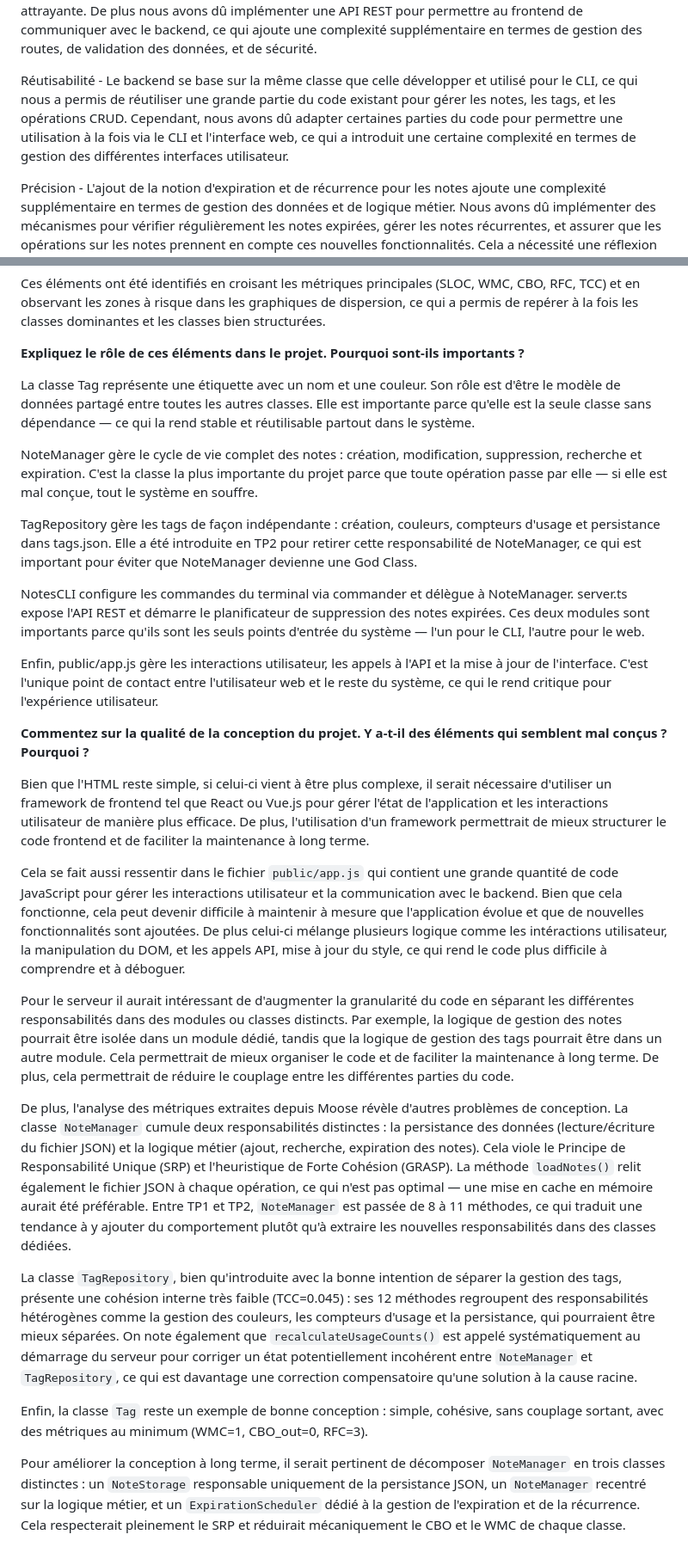
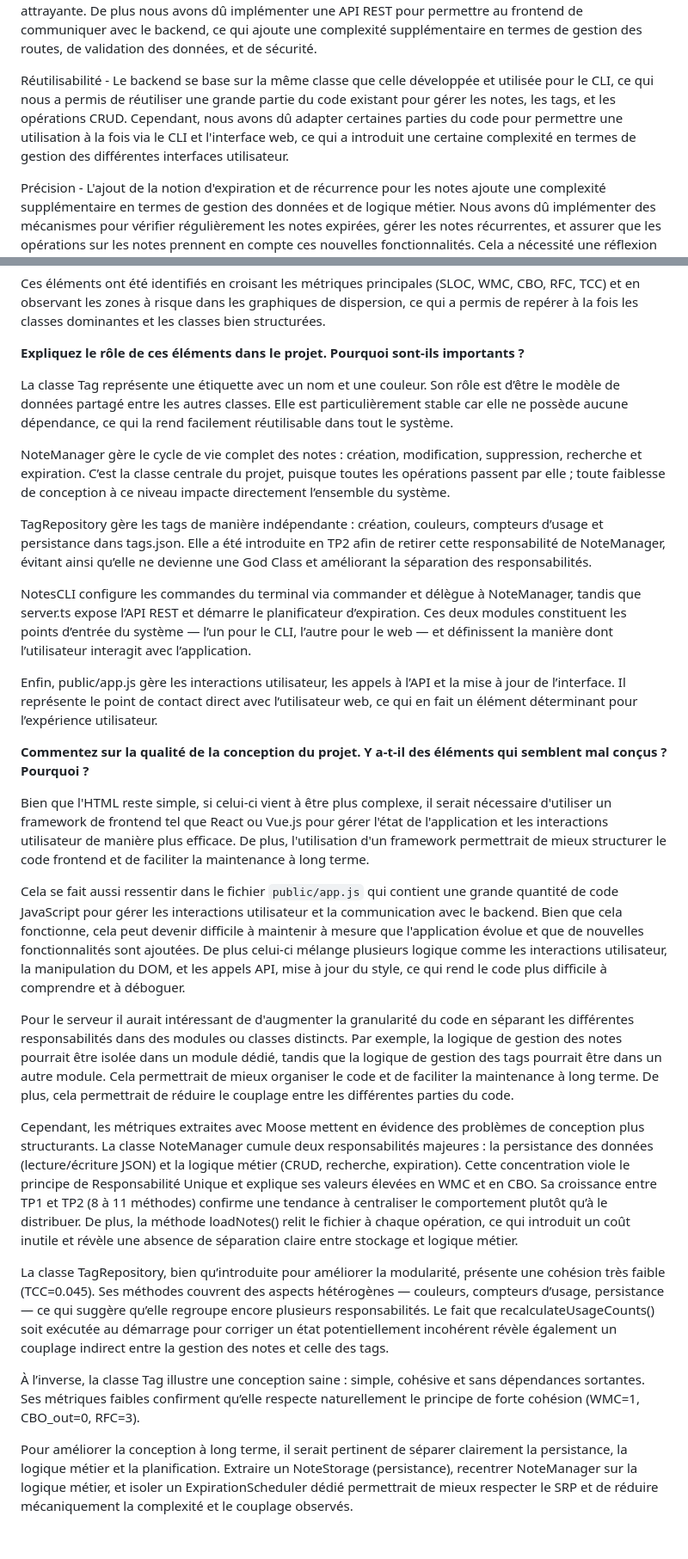
Before and after one commit to raphaelNguimbus/MGL843-tp1, a Markdown page: README_TP2.md, 2 parts joined by grey strips. Shown at 86% size. Drawn GitHub-style.

Commit message:
fix typos in section 3.1

```diff
--- a/README_TP2.md
+++ b/README_TP2.md
@@ -48,7 +48,7 @@ affectent la conception du projet par rapport aux exigences initiales (TP1).**
 
 Convivialité - L'ajout d'une interface web graphique moderne augmente la complexité du projet en introduisant une nouvelle couche de présentation qui nécessite la gestion de l'état, des interactions utilisateur, et de la communication entre le frontend et le backend. Cela nécessite également l'utilisation de technologies supplémentaires telles que HTML et CSS pour créer une expérience utilisateur fluide et attrayante. De plus nous avons dû implémenter une API REST pour permettre au frontend de communiquer avec le backend, ce qui ajoute une complexité supplémentaire en termes de gestion des routes, de validation des données, et de sécurité.
 
-Réutisabilité - Le backend se base sur la même classe que celle développer et utilisé pour le CLI, ce qui nous a permis de réutiliser une grande partie du code existant pour gérer les notes, les tags, et les opérations CRUD. Cependant, nous avons dû adapter certaines parties du code pour permettre une utilisation à la fois via le CLI et l'interface web, ce qui a introduit une certaine complexité en termes de gestion des différentes interfaces utilisateur.
+Réutilisabilité - Le backend se base sur la même classe que celle développée et utilisée pour le CLI, ce qui nous a permis de réutiliser une grande partie du code existant pour gérer les notes, les tags, et les opérations CRUD. Cependant, nous avons dû adapter certaines parties du code pour permettre une utilisation à la fois via le CLI et l'interface web, ce qui a introduit une certaine complexité en termes de gestion des différentes interfaces utilisateur.
 
 Précision - L'ajout de la notion d'expiration et de récurrence pour les notes ajoute une complexité supplémentaire en termes de gestion des données et de logique métier. Nous avons dû implémenter des mécanismes pour vérifier régulièrement les notes expirées, gérer les notes récurrentes, et assurer que les opérations sur les notes prennent en compte ces nouvelles fonctionnalités. Cela a nécessité une réflexion approfondie sur la structure des données et la logique de l'application pour garantir que toutes les fonctionnalités fonctionnent correctement ensemble.
 
@@ -97,29 +97,30 @@ Ces éléments ont été identifiés en croisant les métriques principales (SLO
 
 **Expliquez le rôle de ces éléments dans le projet. Pourquoi sont-ils importants ?**
 
-La classe Tag représente une étiquette avec un nom et une couleur. Son rôle est d'être le modèle de données partagé entre toutes les autres classes. Elle est importante parce qu'elle est la seule classe sans dépendance — ce qui la rend stable et réutilisable partout dans le système.
+La classe Tag représente une étiquette avec un nom et une couleur. Son rôle est d’être le modèle de données partagé entre les autres classes. Elle est particulièrement stable car elle ne possède aucune dépendance, ce qui la rend facilement réutilisable dans tout le système.
 
-NoteManager gère le cycle de vie complet des notes : création, modification, suppression, recherche et expiration. C'est la classe la plus importante du projet parce que toute opération passe par elle — si elle est mal conçue, tout le système en souffre.
+NoteManager gère le cycle de vie complet des notes : création, modification, suppression, recherche et expiration. C’est la classe centrale du projet, puisque toutes les opérations passent par elle ; toute faiblesse de conception à ce niveau impacte directement l’ensemble du système.
 
-TagRepository gère les tags de façon indépendante : création, couleurs, compteurs d'usage et persistance dans tags.json. Elle a été introduite en TP2 pour retirer cette responsabilité de NoteManager, ce qui est important pour éviter que NoteManager devienne une God Class.
+TagRepository gère les tags de manière indépendante : création, couleurs, compteurs d’usage et persistance dans tags.json. Elle a été introduite en TP2 afin de retirer cette responsabilité de NoteManager, évitant ainsi qu’elle ne devienne une God Class et améliorant la séparation des responsabilités.
 
-NotesCLI configure les commandes du terminal via commander et délègue à NoteManager. server.ts expose l'API REST et démarre le planificateur de suppression des notes expirées. Ces deux modules sont importants parce qu'ils sont les seuls points d'entrée du système — l'un pour le CLI, l'autre pour le web.
+NotesCLI configure les commandes du terminal via commander et délègue à NoteManager, tandis que server.ts expose l’API REST et démarre le planificateur d’expiration. Ces deux modules constituent les points d’entrée du système — l’un pour le CLI, l’autre pour le web — et définissent la manière dont l’utilisateur interagit avec l’application.
 
-Enfin, public/app.js gère les interactions utilisateur, les appels à l'API et la mise à jour de l'interface. C'est l'unique point de contact entre l'utilisateur web et le reste du système, ce qui le rend critique pour l'expérience utilisateur.
+Enfin, public/app.js gère les interactions utilisateur, les appels à l’API et la mise à jour de l’interface. Il représente le point de contact direct avec l’utilisateur web, ce qui en fait un élément déterminant pour l’expérience utilisateur.
 
 **Commentez sur la qualité de la conception du projet. Y a-t-il des éléments qui semblent mal conçus ?
 Pourquoi ?**
 
 Bien que l'HTML reste simple, si celui-ci vient à être plus complexe, il serait nécessaire d'utiliser un framework de frontend tel que React ou Vue.js pour gérer l'état de l'application et les interactions utilisateur de manière plus efficace. De plus, l'utilisation d'un framework permettrait de mieux structurer le code frontend et de faciliter la maintenance à long terme.
 
-Cela se fait aussi ressentir dans le fichier `public/app.js` qui contient une grande quantité de code JavaScript pour gérer les interactions utilisateur et la communication avec le backend. Bien que cela fonctionne, cela peut devenir difficile à maintenir à mesure que l'application évolue et que de nouvelles fonctionnalités sont ajoutées. De plus celui-ci mélange plusieurs logique comme les intéractions utilisateur, la manipulation du DOM, et les appels API, mise à jour du style, ce qui rend le code plus difficile à comprendre et à déboguer.
+Cela se fait aussi ressentir dans le fichier `public/app.js` qui contient une grande quantité de code JavaScript pour gérer les interactions utilisateur et la communication avec le backend. Bien que cela fonctionne, cela peut devenir difficile à maintenir à mesure que l'application évolue et que de nouvelles fonctionnalités sont ajoutées. De plus celui-ci mélange plusieurs logique comme les interactions utilisateur, la manipulation du DOM, et les appels API, mise à jour du style, ce qui rend le code plus difficile à comprendre et à déboguer.
 
 Pour le serveur il aurait intéressant de d'augmenter la granularité du code en séparant les différentes responsabilités dans des modules ou classes distincts. Par exemple, la logique de gestion des notes pourrait être isolée dans un module dédié, tandis que la logique de gestion des tags pourrait être dans un autre module. Cela permettrait de mieux organiser le code et de faciliter la maintenance à long terme. De plus, cela permettrait de réduire le couplage entre les différentes parties du code.
 
-De plus, l'analyse des métriques extraites depuis Moose révèle d'autres problèmes de conception. La classe `NoteManager` cumule deux responsabilités distinctes : la persistance des données (lecture/écriture du fichier JSON) et la logique métier (ajout, recherche, expiration des notes). Cela viole le Principe de Responsabilité Unique (SRP) et l'heuristique de Forte Cohésion (GRASP). La méthode `loadNotes()` relit également le fichier JSON à chaque opération, ce qui n'est pas optimal — une mise en cache en mémoire aurait été préférable. Entre TP1 et TP2, `NoteManager` est passée de 8 à 11 méthodes, ce qui traduit une tendance à y ajouter du comportement plutôt qu'à extraire les nouvelles responsabilités dans des classes dédiées.
+Cependant, les métriques extraites avec Moose mettent en évidence des problèmes de conception plus structurants.
+La classe NoteManager cumule deux responsabilités majeures : la persistance des données (lecture/écriture JSON) et la logique métier (CRUD, recherche, expiration). Cette concentration viole le principe de Responsabilité Unique et explique ses valeurs élevées en WMC et en CBO. Sa croissance entre TP1 et TP2 (8 à 11 méthodes) confirme une tendance à centraliser le comportement plutôt qu’à le distribuer. De plus, la méthode loadNotes() relit le fichier à chaque opération, ce qui introduit un coût inutile et révèle une absence de séparation claire entre stockage et logique métier.
 
-La classe `TagRepository`, bien qu'introduite avec la bonne intention de séparer la gestion des tags, présente une cohésion interne très faible (TCC=0.045) : ses 12 méthodes regroupent des responsabilités hétérogènes comme la gestion des couleurs, les compteurs d'usage et la persistance, qui pourraient être mieux séparées. On note également que `recalculateUsageCounts()` est appelé systématiquement au démarrage du serveur pour corriger un état potentiellement incohérent entre `NoteManager` et `TagRepository`, ce qui est davantage une correction compensatoire qu'une solution à la cause racine.
+La classe TagRepository, bien qu’introduite pour améliorer la modularité, présente une cohésion très faible (TCC=0.045). Ses méthodes couvrent des aspects hétérogènes — couleurs, compteurs d’usage, persistance — ce qui suggère qu’elle regroupe encore plusieurs responsabilités. Le fait que recalculateUsageCounts() soit exécutée au démarrage pour corriger un état potentiellement incohérent révèle également un couplage indirect entre la gestion des notes et celle des tags.
 
-Enfin, la classe `Tag` reste un exemple de bonne conception : simple, cohésive, sans couplage sortant, avec des métriques au minimum (WMC=1, CBO_out=0, RFC=3).
+À l’inverse, la classe Tag illustre une conception saine : simple, cohésive et sans dépendances sortantes. Ses métriques faibles confirment qu’elle respecte naturellement le principe de forte cohésion (WMC=1, CBO_out=0, RFC=3).
 
-Pour améliorer la conception à long terme, il serait pertinent de décomposer `NoteManager` en trois classes distinctes : un `NoteStorage` responsable uniquement de la persistance JSON, un `NoteManager` recentré sur la logique métier, et un `ExpirationScheduler` dédié à la gestion de l'expiration et de la récurrence. Cela respecterait pleinement le SRP et réduirait mécaniquement le CBO et le WMC de chaque classe.
+Pour améliorer la conception à long terme, il serait pertinent de séparer clairement la persistance, la logique métier et la planification. Extraire un NoteStorage (persistance), recentrer NoteManager sur la logique métier, et isoler un ExpirationScheduler dédié permettrait de mieux respecter le SRP et de réduire mécaniquement la complexité et le couplage observés.
```
